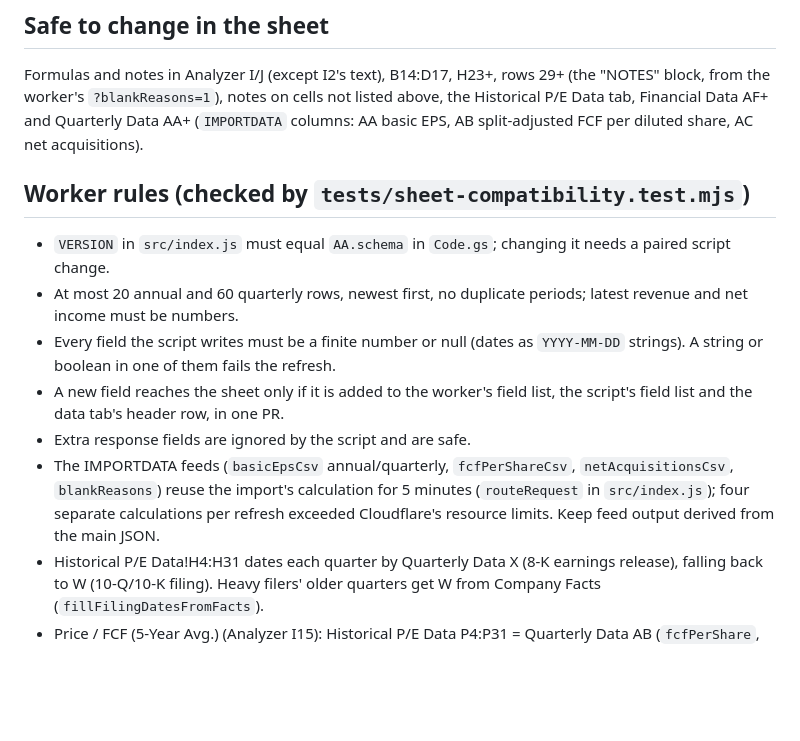
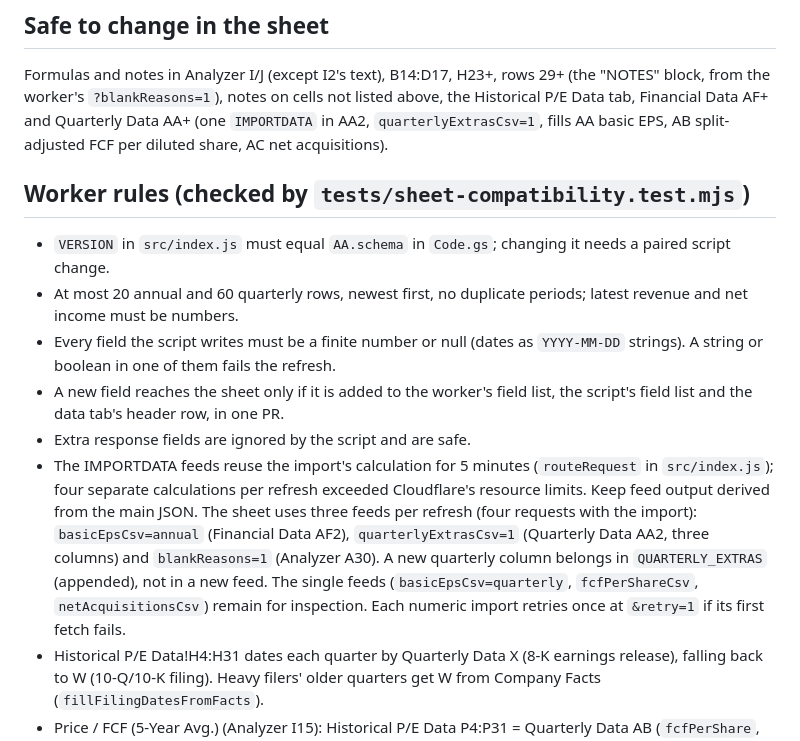
Before and after one commit to raffialwasof1999-sketch/Analizer42worker, a Markdown page: CLAUDE.md, the part around the change. GitHub-like rendering; blank space fills up the shorter version.

Commit message:
CLAUDE.md: document the combined quarterly feed
Co-Authored-By: Claude Opus 5.5 <noreply@anthropic.com>
Claude-Session: https://claude.ai/code/session_017zZXiGyM3yC21MBM4UdwYR

```diff
--- a/CLAUDE.md
+++ b/CLAUDE.md
@@ -49,8 +49,8 @@ same PR.
 Formulas and notes in Analyzer I/J (except I2's text), B14:D17, H23+,
 rows 29+ (the "NOTES" block, from the worker's `?blankReasons=1`), notes on
 cells not listed above, the Historical P/E Data tab, Financial Data AF+ and
-Quarterly Data AA+ (`IMPORTDATA` columns: AA basic EPS, AB split-adjusted
-FCF per diluted share, AC net acquisitions).
+Quarterly Data AA+ (one `IMPORTDATA` in AA2, `quarterlyExtrasCsv=1`, fills
+AA basic EPS, AB split-adjusted FCF per diluted share, AC net acquisitions).
 
 ## Worker rules (checked by `tests/sheet-compatibility.test.mjs`)
 
@@ -64,11 +64,17 @@ FCF per diluted share, AC net acquisitions).
 - A new field reaches the sheet only if it is added to the worker's field
   list, the script's field list and the data tab's header row, in one PR.
 - Extra response fields are ignored by the script and are safe.
-- The IMPORTDATA feeds (`basicEpsCsv` annual/quarterly, `fcfPerShareCsv`,
-  `netAcquisitionsCsv`, `blankReasons`) reuse the
+- The IMPORTDATA feeds reuse the
   import's calculation for 5 minutes (`routeRequest` in `src/index.js`);
   four separate calculations per refresh exceeded Cloudflare's resource
-  limits. Keep feed output derived from the main JSON.
+  limits. Keep feed output derived from the main JSON. The sheet uses three
+  feeds per refresh (four requests with the import): `basicEpsCsv=annual`
+  (Financial Data AF2), `quarterlyExtrasCsv=1` (Quarterly Data AA2, three
+  columns) and `blankReasons=1` (Analyzer A30). A new quarterly column
+  belongs in `QUARTERLY_EXTRAS` (appended), not in a new feed. The single
+  feeds (`basicEpsCsv=quarterly`, `fcfPerShareCsv`, `netAcquisitionsCsv`)
+  remain for inspection. Each numeric import retries once at `&retry=1` if
+  its first fetch fails.
 - Historical P/E Data!H4:H31 dates each quarter by Quarterly Data X
   (8-K earnings release), falling back to W (10-Q/10-K filing). Heavy
   filers' older quarters get W from Company Facts
```
